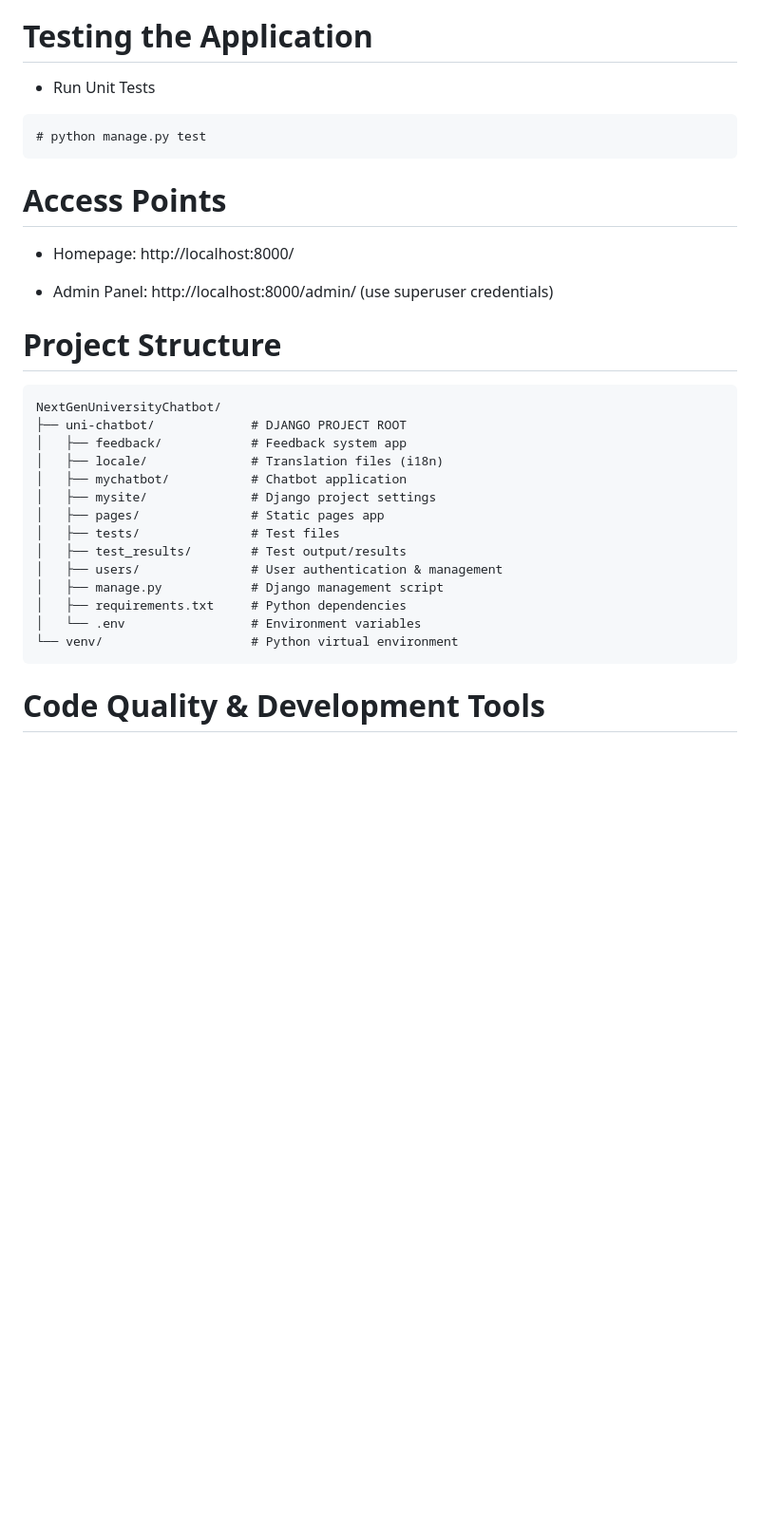
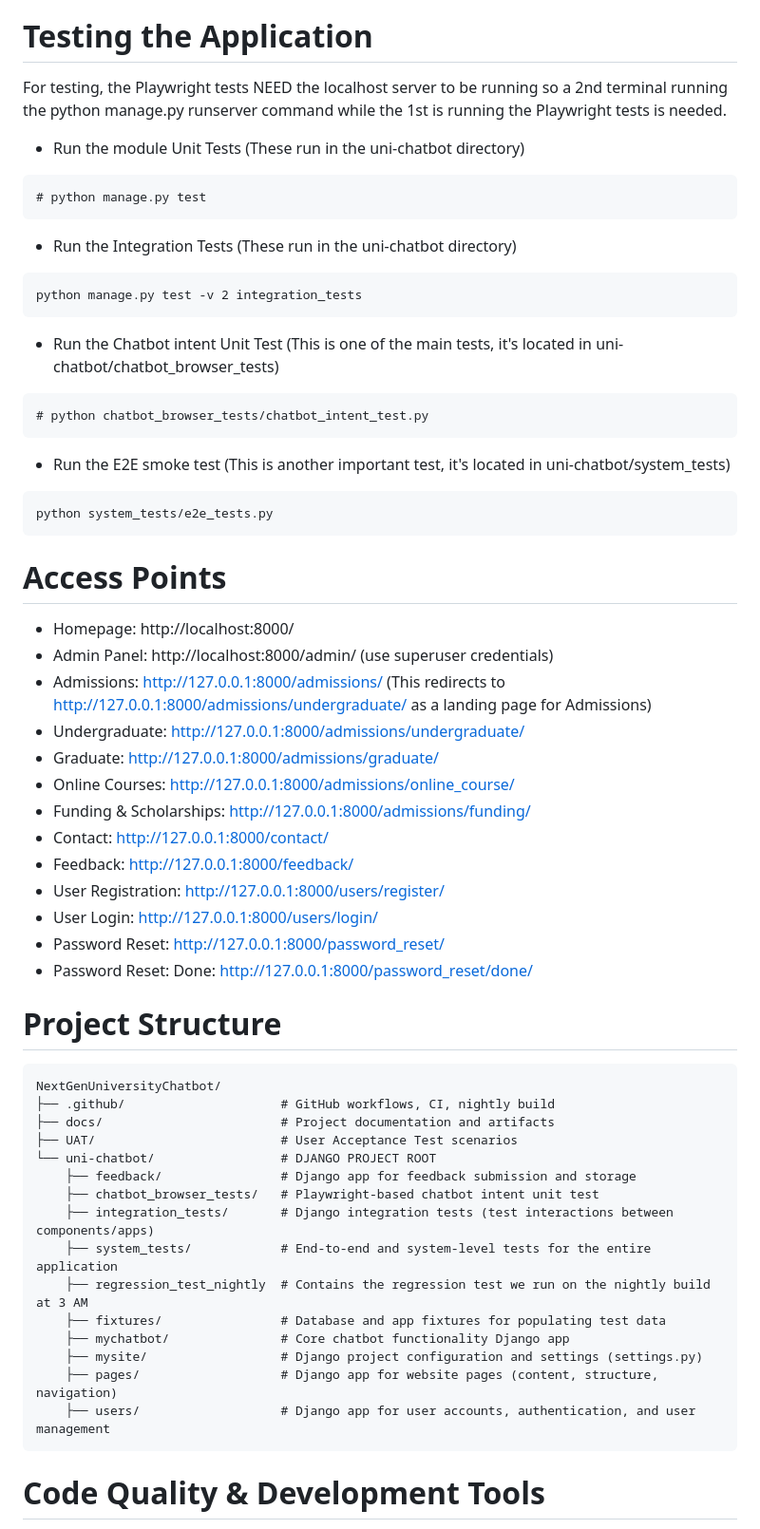
Before and after one commit to adjgonzalez/NextGenUniversityChatbot, a Markdown page: README.md, the part around the change printed below. Shown: that part at 95% size. Drawn GitHub-style; blank space fills up the shorter version.

Commit message:
Revised README

````diff
--- a/README.md
+++ b/README.md
@@ -138,34 +125,63 @@ Visit http://localhost:8000 in your browser.
 
 # Testing the Application
 
-- Run Unit Tests
+For testing, the Playwright tests NEED the localhost server to be running so a 2nd terminal running the python manage.py runserver command while the 1st is running the Playwright tests is needed.
+
+- Run the module Unit Tests (These run in the uni-chatbot directory)
 
 ```
 # python manage.py test
+```
+- Run the Integration Tests (These run in the uni-chatbot directory)
+
+```
+python manage.py test -v 2 integration_tests
+```
+
+- Run the Chatbot intent Unit Test (This is one of the main tests, it's located in uni-chatbot/chatbot_browser_tests)
+
+```
+# python chatbot_browser_tests/chatbot_intent_test.py
+```
+- Run the E2E smoke test (This is another important test, it's located in uni-chatbot/system_tests)
+
+```
+python system_tests/e2e_tests.py
 ```
 
 # Access Points
 
 - Homepage: http://localhost:8000/
-
 - Admin Panel: http://localhost:8000/admin/ (use superuser credentials)
+- Admissions: http://127.0.0.1:8000/admissions/ (This redirects to http://127.0.0.1:8000/admissions/undergraduate/ as a landing page for Admissions)
+- Undergraduate: http://127.0.0.1:8000/admissions/undergraduate/
+- Graduate: http://127.0.0.1:8000/admissions/graduate/
+- Online Courses: http://127.0.0.1:8000/admissions/online_course/
+- Funding & Scholarships: http://127.0.0.1:8000/admissions/funding/
+- Contact: http://127.0.0.1:8000/contact/
+- Feedback: http://127.0.0.1:8000/feedback/
+- User Registration: http://127.0.0.1:8000/users/register/
+- User Login: http://127.0.0.1:8000/users/login/
+- Password Reset: http://127.0.0.1:8000/password_reset/
+- Password Reset: Done: http://127.0.0.1:8000/password_reset/done/
 
 # Project Structure
 ```
 NextGenUniversityChatbot/
-├── uni-chatbot/             # DJANGO PROJECT ROOT
-│   ├── feedback/            # Feedback system app
-│   ├── locale/              # Translation files (i18n)
-│   ├── mychatbot/           # Chatbot application
-│   ├── mysite/              # Django project settings
-│   ├── pages/               # Static pages app
-│   ├── tests/               # Test files
-│   ├── test_results/        # Test output/results
-│   ├── users/               # User authentication & management
-│   ├── manage.py            # Django management script
-│   ├── requirements.txt     # Python dependencies
-│   └── .env                 # Environment variables
-└── venv/                    # Python virtual environment
+├── .github/                     # GitHub workflows, CI, nightly build
+├── docs/                        # Project documentation and artifacts
+├── UAT/                         # User Acceptance Test scenarios
+└── uni-chatbot/                 # DJANGO PROJECT ROOT
+    ├── feedback/                # Django app for feedback submission and storage
+    ├── chatbot_browser_tests/   # Playwright-based chatbot intent unit test
+    ├── integration_tests/       # Django integration tests (test interactions between components/apps)
+    ├── system_tests/            # End-to-end and system-level tests for the entire application
+    ├── regression_test_nightly  # Contains the regression test we run on the nightly build at 3 AM
+    ├── fixtures/                # Database and app fixtures for populating test data
+    ├── mychatbot/               # Core chatbot functionality Django app
+    ├── mysite/                  # Django project configuration and settings (settings.py)
+    ├── pages/                   # Django app for website pages (content, structure, navigation)
+    ├── users/                   # Django app for user accounts, authentication, and user management
 ```
 # Code Quality & Development Tools
 
````
Also changed, not shown: other parts of README.md (+11 -20 lines).
